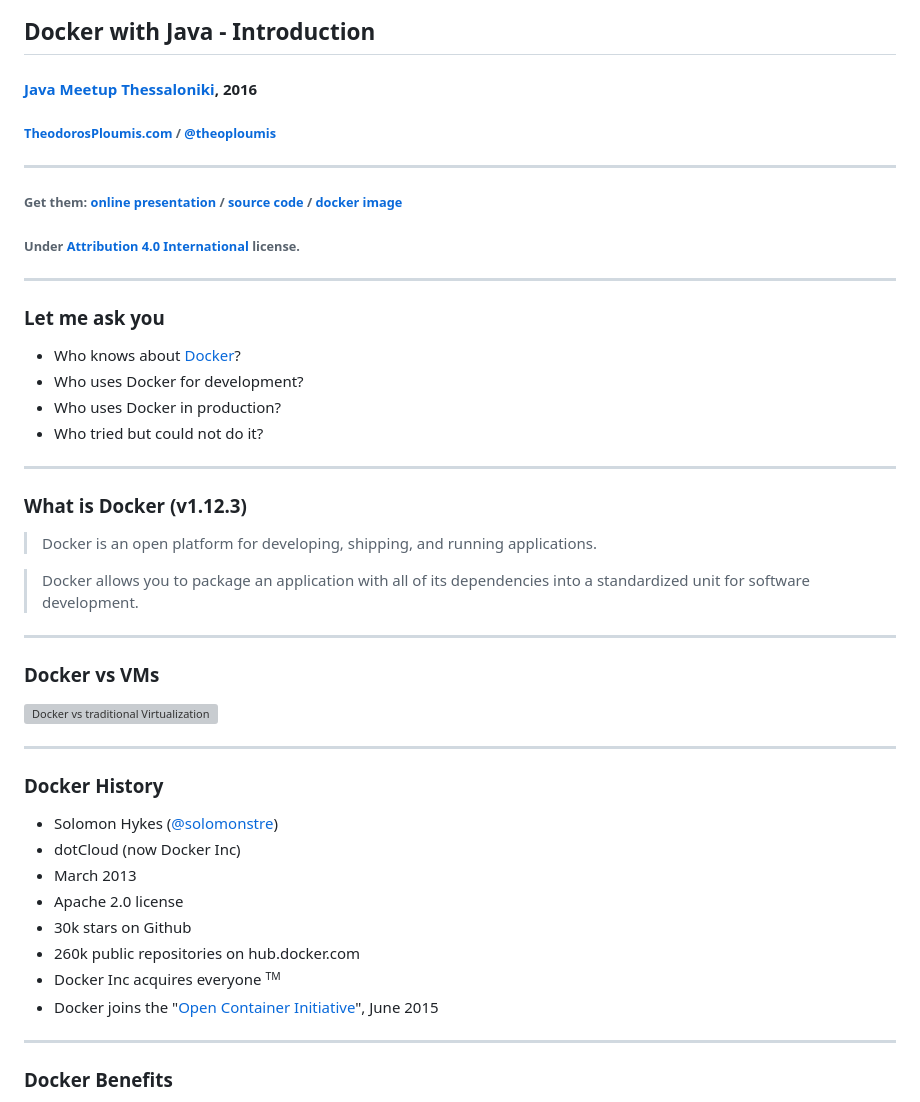
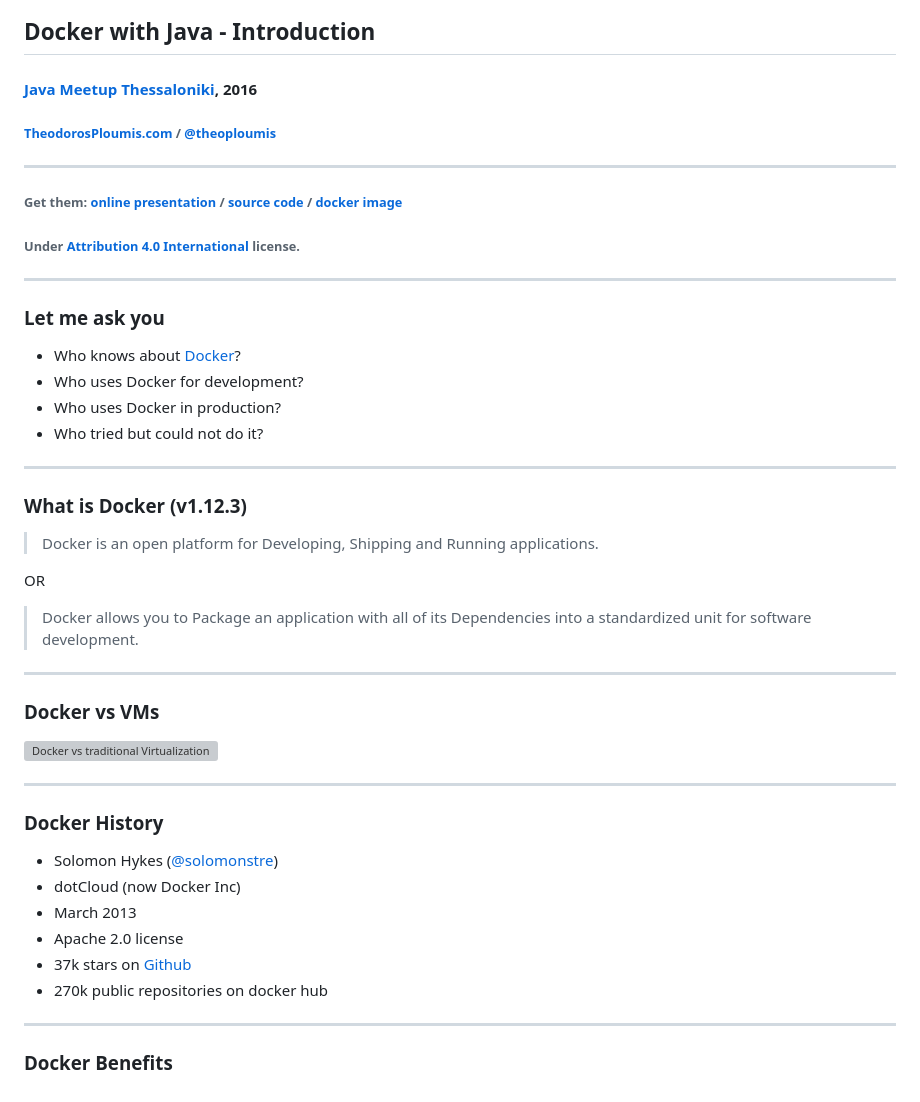
Before and after one commit to theodorosploumis/docker-java, a Markdown page: readme.md, the part around the change printed below. GitHub-like rendering; grey boxes are pictures that could not be loaded.

```diff
--- a/readme.md
+++ b/readme.md
@@ -24,9 +24,11 @@ ________________________
 
 ### What is Docker (v1.12.3)
 
-> Docker is an open platform for developing, shipping, and running applications.
+> Docker is an open platform for Developing, Shipping and Running applications.
 
-> Docker allows you to package an application with all of its dependencies into a standardized unit for software development.
+OR
+
+> Docker allows you to Package an application with all of its Dependencies into a standardized unit for software development.
 
 ---
 
@@ -42,10 +44,8 @@ ________________________
  - dotCloud (now Docker Inc)
  - March 2013
  - Apache 2.0 license
- - 30k stars on Github
- - 260k public repositories on hub.docker.com
- - Docker Inc acquires everyone <small><sup>TM</sup></small>
- - Docker joins the "[Open Container Initiative](https://www.opencontainers.org/)", June 2015
+ - 37k stars on [Github](https://github.com/docker/docker)
+ - 270k public repositories on docker hub
 
 ---
 
```
Also changed, not shown: other parts of readme.md (+13 -8 lines), img/docker-components.png (added), 1 other file.
